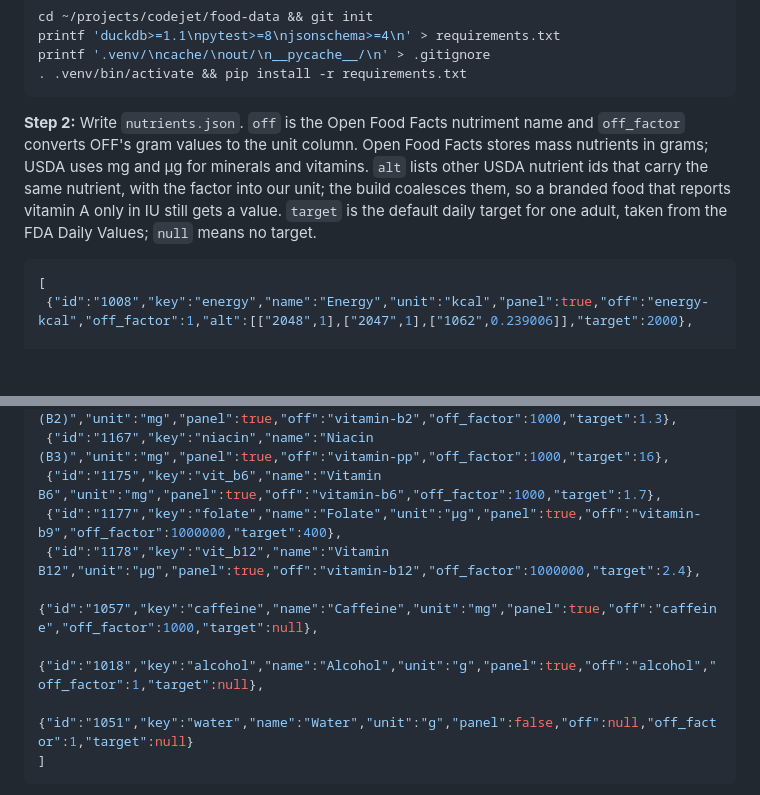
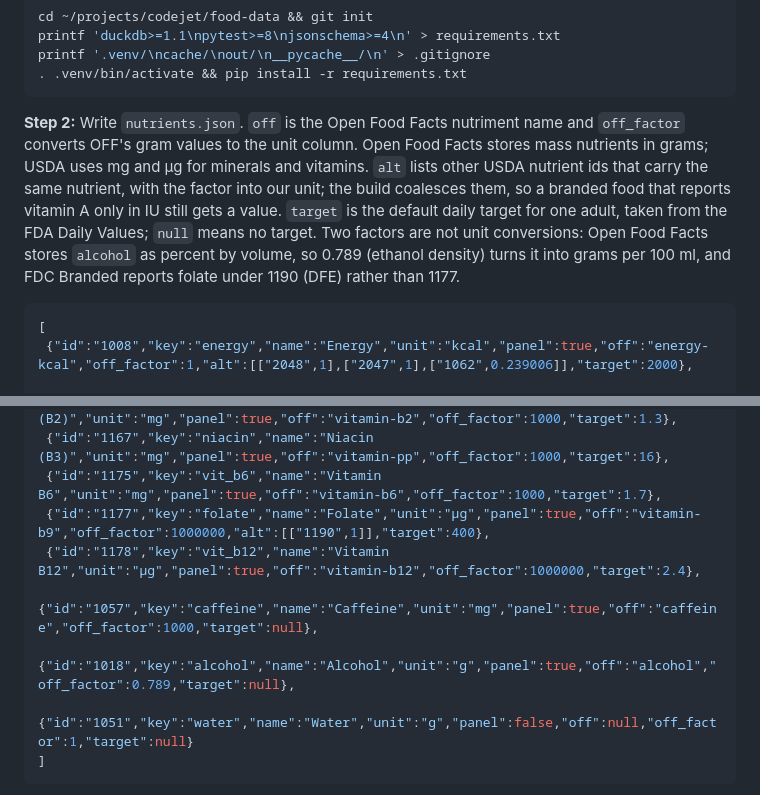
Before and after one commit to CodeJetNet/calorie-tracker, a Markdown page: docs/plans/2026-09-15-calorie-tracker-plan.md, 2 parts joined by grey strips. GitHub-like rendering; blank space fills up the shorter version.

````diff
--- a/docs/plans/2026-09-15-calorie-tracker-plan.md
+++ b/docs/plans/2026-09-15-calorie-tracker-plan.md
@@ -110,7 +110,7 @@ printf '.venv/\ncache/\nout/\n__pycache__/\n' > .gitignore
 . .venv/bin/activate && pip install -r requirements.txt
 ```
 
-**Step 2:** Write `nutrients.json`. `off` is the Open Food Facts nutriment name and `off_factor` converts OFF's gram values to the unit column. Open Food Facts stores mass nutrients in grams; USDA uses mg and µg for minerals and vitamins. `alt` lists other USDA nutrient ids that carry the same nutrient, with the factor into our unit; the build coalesces them, so a branded food that reports vitamin A only in IU still gets a value. `target` is the default daily target for one adult, taken from the FDA Daily Values; `null` means no target.
+**Step 2:** Write `nutrients.json`. `off` is the Open Food Facts nutriment name and `off_factor` converts OFF's gram values to the unit column. Open Food Facts stores mass nutrients in grams; USDA uses mg and µg for minerals and vitamins. `alt` lists other USDA nutrient ids that carry the same nutrient, with the factor into our unit; the build coalesces them, so a branded food that reports vitamin A only in IU still gets a value. `target` is the default daily target for one adult, taken from the FDA Daily Values; `null` means no target. Two factors are not unit conversions: Open Food Facts stores `alcohol` as percent by volume, so 0.789 (ethanol density) turns it into grams per 100 ml, and FDC Branded reports folate under 1190 (DFE) rather than 1177.
 
 ```json
 [
@@ -142,10 +142,10 @@ printf '.venv/\ncache/\nout/\n__pycache__/\n' > .gitignore
  {"id":"1166","key":"riboflavin","name":"Riboflavin (B2)","unit":"mg","panel":true,"off":"vitamin-b2","off_factor":1000,"target":1.3},
  {"id":"1167","key":"niacin","name":"Niacin (B3)","unit":"mg","panel":true,"off":"vitamin-pp","off_factor":1000,"target":16},
  {"id":"1175","key":"vit_b6","name":"Vitamin B6","unit":"mg","panel":true,"off":"vitamin-b6","off_factor":1000,"target":1.7},
- {"id":"1177","key":"folate","name":"Folate","unit":"µg","panel":true,"off":"vitamin-b9","off_factor":1000000,"target":400},
+ {"id":"1177","key":"folate","name":"Folate","unit":"µg","panel":true,"off":"vitamin-b9","off_factor":1000000,"alt":[["1190",1]],"target":400},
  {"id":"1178","key":"vit_b12","name":"Vitamin B12","unit":"µg","panel":true,"off":"vitamin-b12","off_factor":1000000,"target":2.4},
  {"id":"1057","key":"caffeine","name":"Caffeine","unit":"mg","panel":true,"off":"caffeine","off_factor":1000,"target":null},
- {"id":"1018","key":"alcohol","name":"Alcohol","unit":"g","panel":true,"off":"alcohol","off_factor":1,"target":null},
+ {"id":"1018","key":"alcohol","name":"Alcohol","unit":"g","panel":true,"off":"alcohol","off_factor":0.789,"target":null},
  {"id":"1051","key":"water","name":"Water","unit":"g","panel":false,"off":null,"off_factor":1,"target":null}
 ]
 ```
````
Also changed, not shown: other parts of docs/plans/2026-09-15-calorie-tracker-plan.md (+16 -4 lines), docs/plans/2026-09-15-calorie-tracker-design.md (+1 -1 lines).
